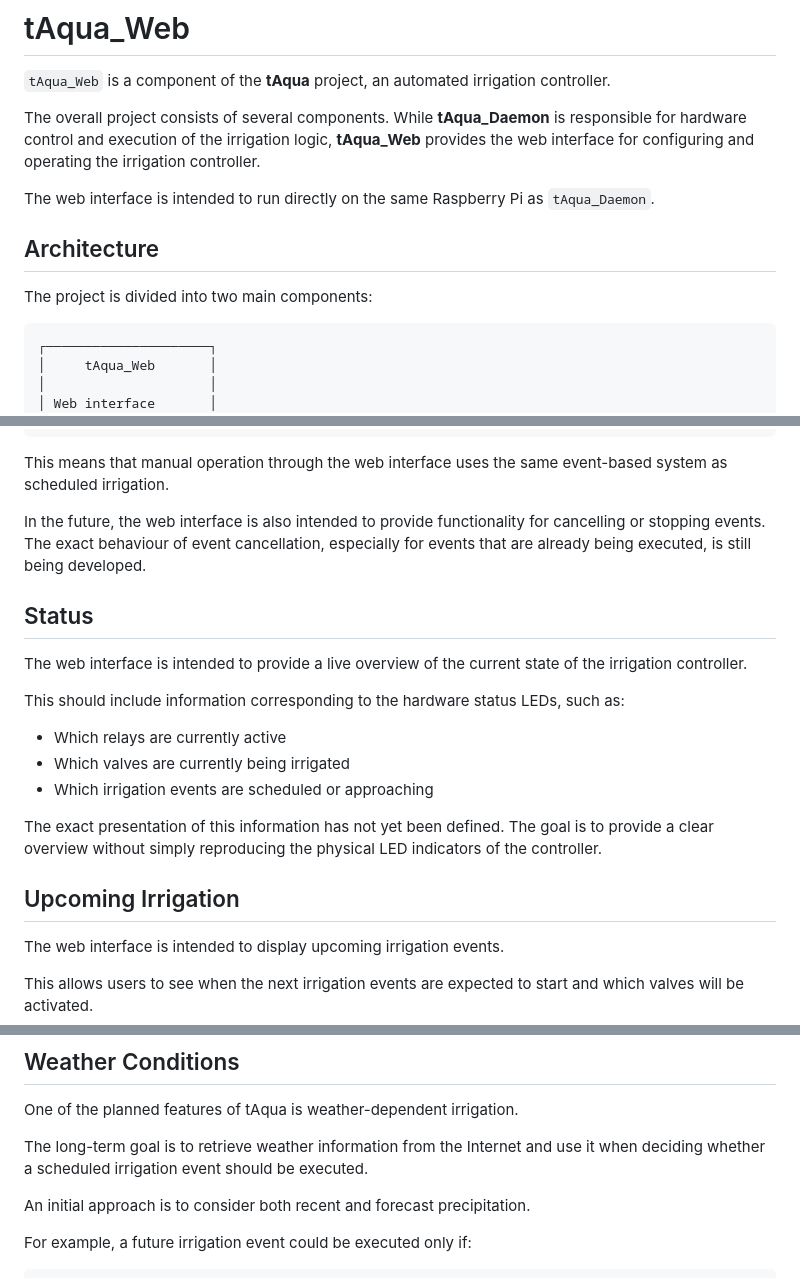
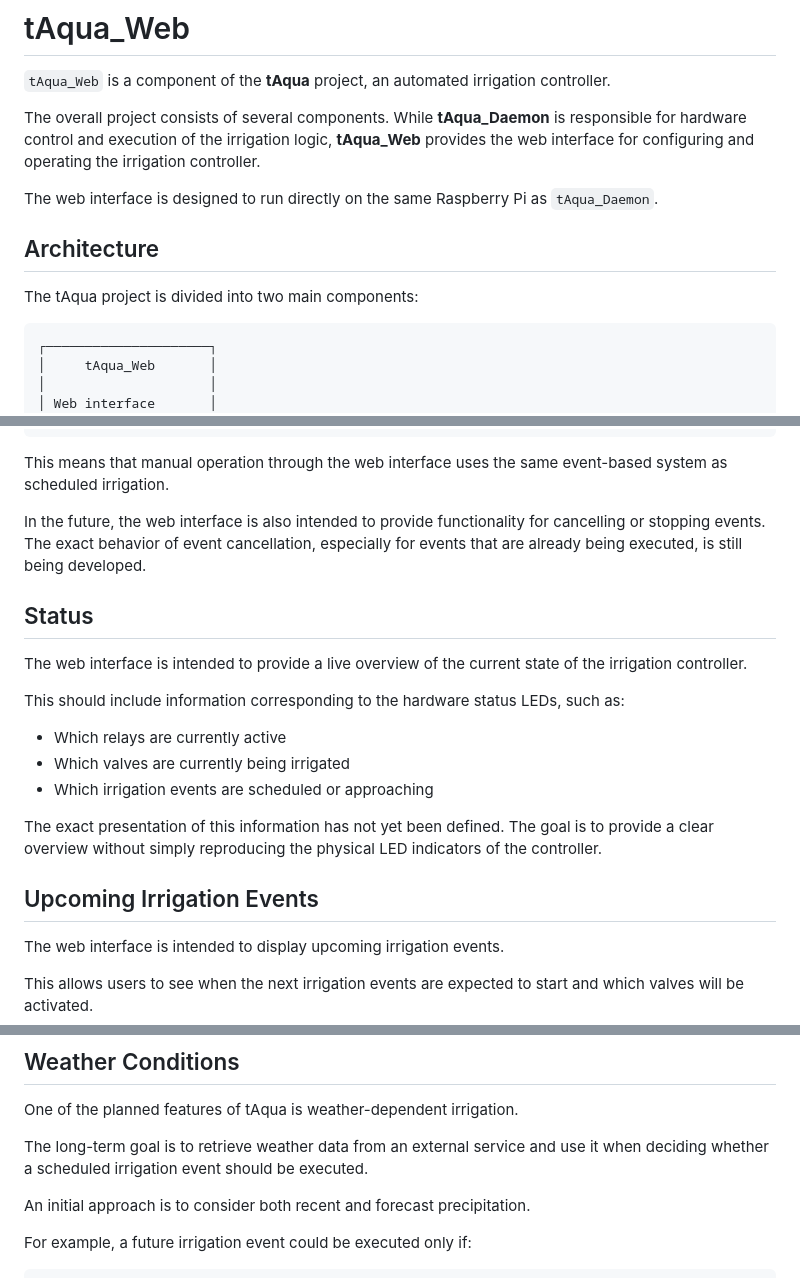
Before and after one commit to timjockers/tAqua_Web, a Markdown page: README.md, 3 parts joined by grey strips. GitHub-like rendering.

````diff
--- a/README.md
+++ b/README.md
@@ -4,11 +4,11 @@
 
 The overall project consists of several components. While **tAqua_Daemon** is responsible for hardware control and execution of the irrigation logic, **tAqua_Web** provides the web interface for configuring and operating the irrigation controller.
 
-The web interface is intended to run directly on the same Raspberry Pi as `tAqua_Daemon`.
+The web interface is designed to run directly on the same Raspberry Pi as `tAqua_Daemon`.
 
 ## Architecture
 
-The project is divided into two main components:
+The tAqua project is divided into two main components:
 
 ```text
 ┌─────────────────────┐
@@ -112,7 +113,7 @@ tAqua_Daemon
 
 This means that manual operation through the web interface uses the same event-based system as scheduled irrigation.
 
-In the future, the web interface is also intended to provide functionality for cancelling or stopping events. The exact behaviour of event cancellation, especially for events that are already being executed, is still being developed.
+In the future, the web interface is also intended to provide functionality for cancelling or stopping events. The exact behavior of event cancellation, especially for events that are already being executed, is still being developed.
 
 ## Status
 
@@ -126,7 +127,7 @@ This should include information corresponding to the hardware status LEDs, such
 
 The exact presentation of this information has not yet been defined. The goal is to provide a clear overview without simply reproducing the physical LED indicators of the controller.
 
-## Upcoming Irrigation
+## Upcoming Irrigation Events
 
 The web interface is intended to display upcoming irrigation events.
 
@@ -146,7 +147,7 @@ The exact contents and storage of the log are not yet finalized.
 
 One of the planned features of tAqua is weather-dependent irrigation.
 
-The long-term goal is to retrieve weather information from the Internet and use it when deciding whether a scheduled irrigation event should be executed.
+The long-term goal is to retrieve weather data from an external service and use it when deciding whether a scheduled irrigation event should be executed.
 
 An initial approach is to consider both recent and forecast precipitation.
 
````
Also changed, not shown: other parts of README.md (+18 -19 lines).
